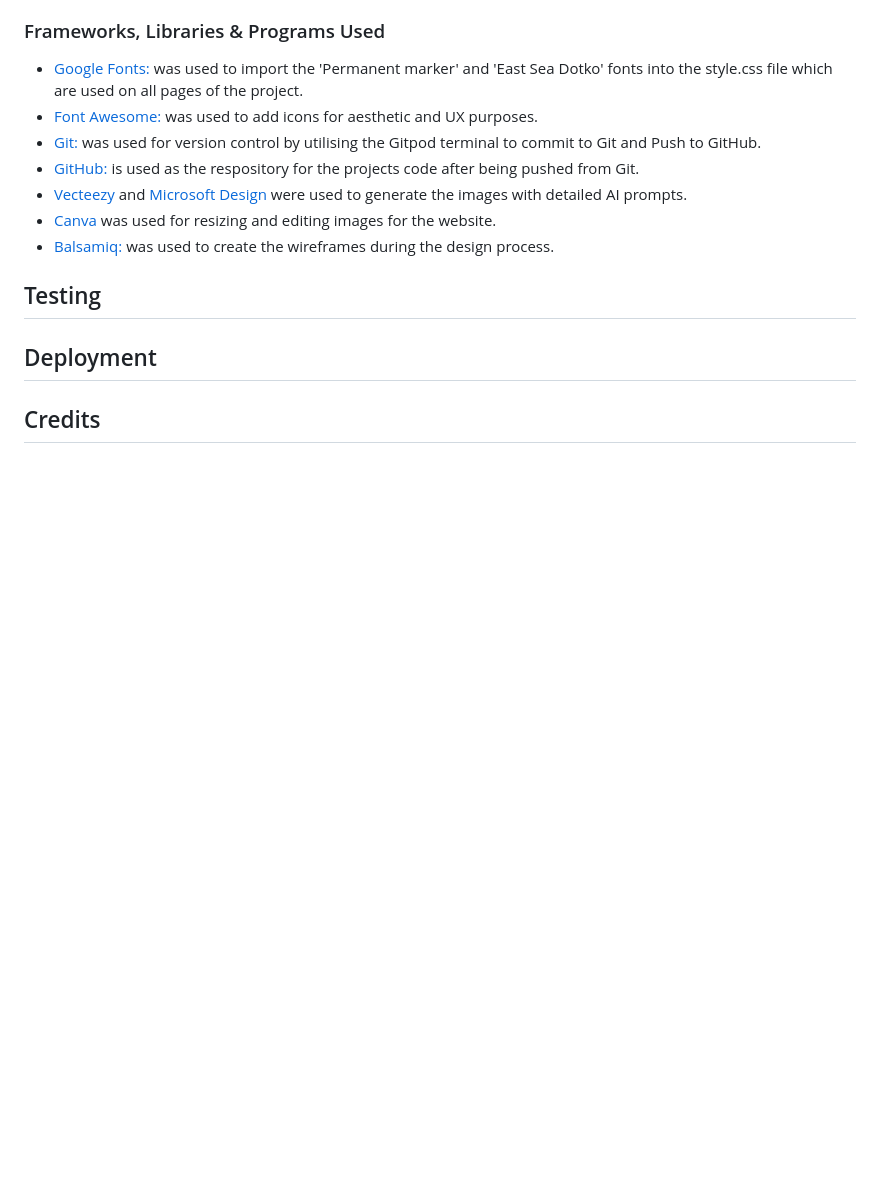
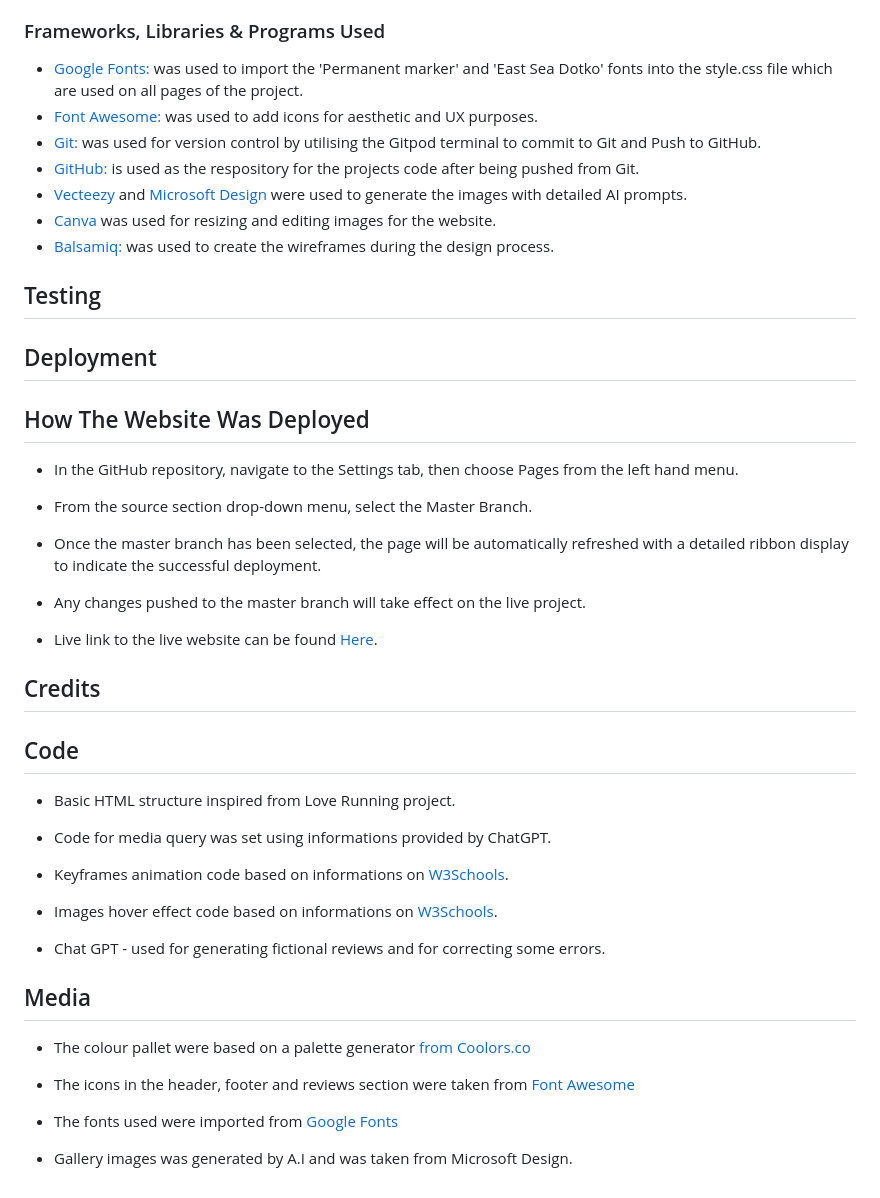
Before and after one commit to Frazer-BC/Team-Leblanc, a Markdown page: README.md, the part around the change. Rendered like a GitHub page; blank space fills up the shorter version.

Commit message:
add readme credits and deployment

```diff
--- a/README.md
+++ b/README.md
@@ -106,7 +106,41 @@ This Website is a portfolio for a ficitonal New Orleans based street artist name
 
 ## Deployment
 
+## How The Website Was Deployed
+
+* In the GitHub repository, navigate to the Settings tab, then choose Pages from the left hand menu.
+
+* From the source section drop-down menu, select the Master Branch.
+
+* Once the master branch has been selected, the page will be automatically refreshed with a detailed ribbon display to indicate the successful deployment.
+
+* Any changes pushed to the master branch will take effect on the live project.
+
+* Live link to the live website can be found [Here](https://frazer-bc.github.io/Team-Leblanc/).
 
 
 
 ## Credits
+
+## Code
+
+* Basic HTML structure inspired from Love Running project.
+
+* Code for media query was set using informations provided by ChatGPT.
+
+* Keyframes animation code based on informations on [W3Schools](https://www.w3schools.com/css/css3_animations.asp).
+
+* Images hover effect code based on informations on [W3Schools](https://www.w3schools.com/css/css3_animations.asp).
+
+* Chat GPT - used for generating fictional reviews and for correcting some errors.
+
+
+## Media
+
+* The colour pallet were based on a palette generator [from Coolors.co](https://coolors.co/)
+
+* The icons in the header, footer and reviews section were taken from [Font Awesome](https://fontawesome.com/)
+
+* The fonts used were imported from [Google Fonts](https://fonts.google.com/)
+
+* Gallery images was generated by A.I and was taken from Microsoft Design.
```
